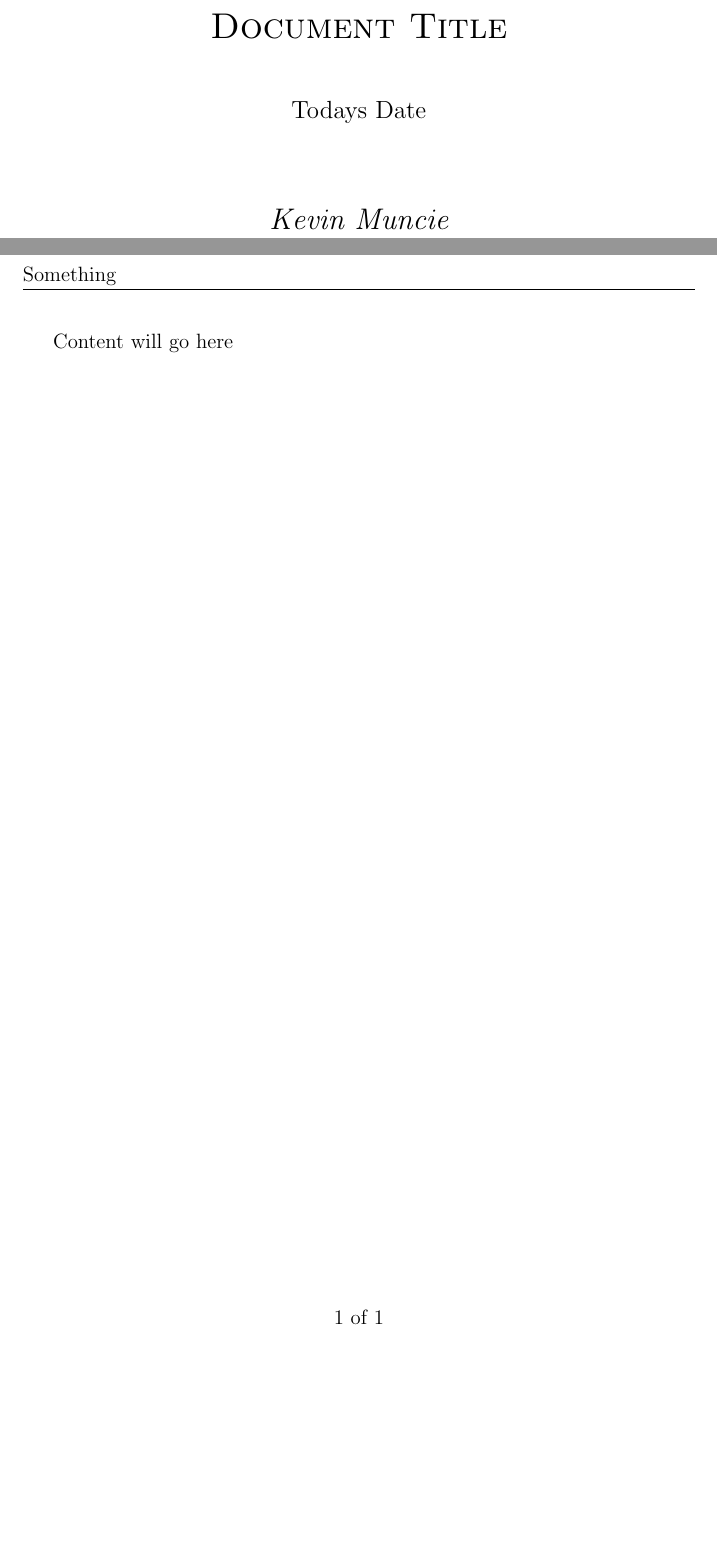
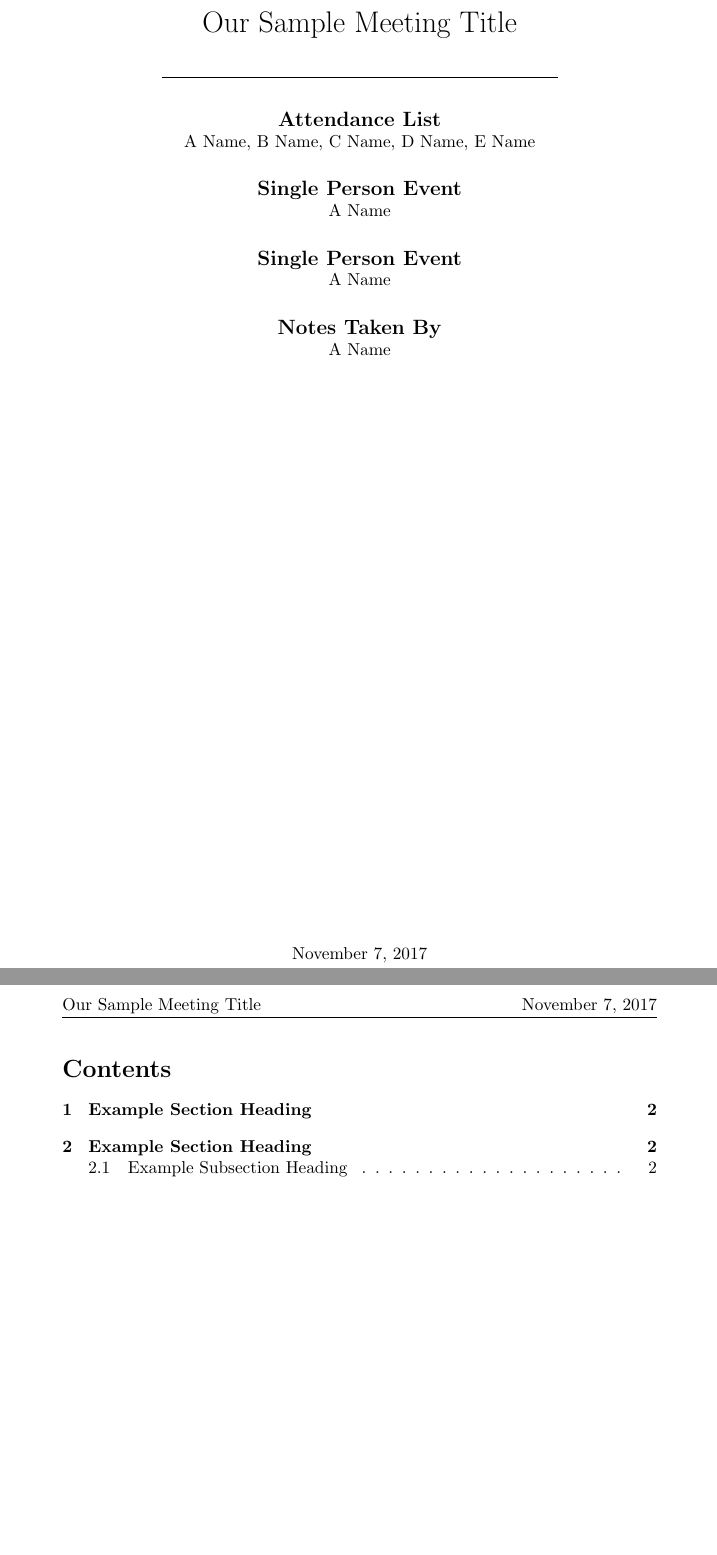
Before and after one commit to kmuncie/latex-boilerplate, a LaTeX document (main.tex): two parts of pages 1 and 2 of 2 before the commit and two parts of pages 1 and 2 of 3 after it, joined at a grey line, cut at the place of the change, the shorter picture padded with empty space. Compiled offline with pdfLaTeX.

Commit message:
Actually setup document boilerplate

```diff
--- a/main.tex
+++ b/main.tex
@@ -2 +3,5 @@
 \usepackage{lastpage}
+\usepackage[stable]{footmisc}
+\usepackage[us]{datetime}
+\newdate{meetingDate}{07}{11}{2017}
+\newcommand{\meetingTitle}{Our Sample Meeting Title}
@@ -11,12 +18,23 @@
 \begin{titlepage}
-	\centering
-	{\scshape\LARGE Document Title \par}
-	\vspace{1cm}
-	{\large Todays Date\par}
-	\vspace{1.5cm}
-	{\Large\itshape Kevin Muncie\par}
-	\vfill
+   \centering
+   {\LARGE \meetingTitle\\}\vspace{0.5cm}
+   \centerline{\rule{0.6667\linewidth}{.5pt}}\vspace{0.5cm}
+   {\large\textbf{Attendance List}\\}
+      A Name, B Name, C Name, D Name, E Name
+      \\
+   \vspace{0.5cm}
+   {\large\textbf{Single Person Event}\\}
+      A Name\\
+   \vspace{0.5cm}
+   {\large\textbf{Single Person Event}\\}
+      A Name\\
+   \vspace{0.5cm}
+   {\large\textbf{Notes Taken By}\\}
+      A Name\\
 
+   \vfill
+   \displaydate{meetingDate}
 \end{titlepage}
 
-Content will go here
+\tableofcontents
+\newpage
```
Also changed, not shown: main.tex (30 more changed lines).
